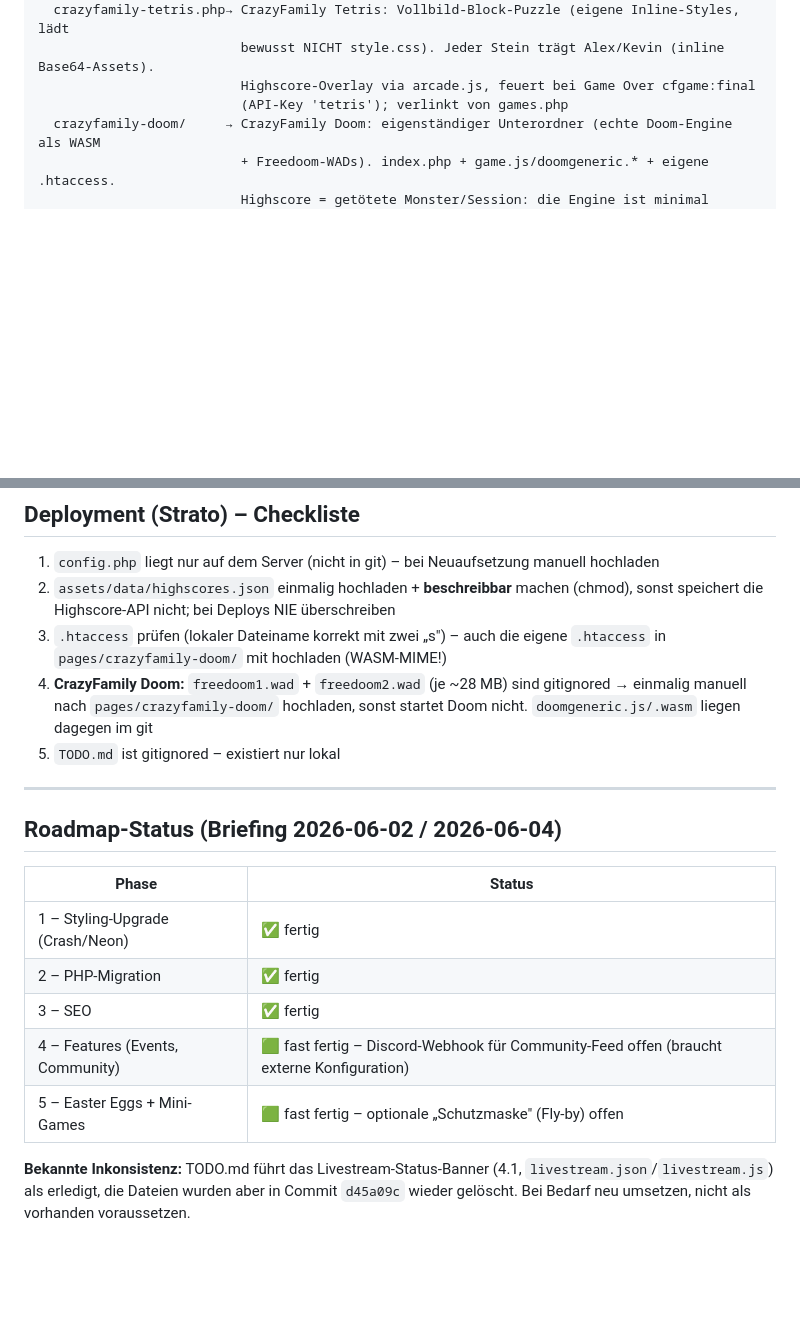
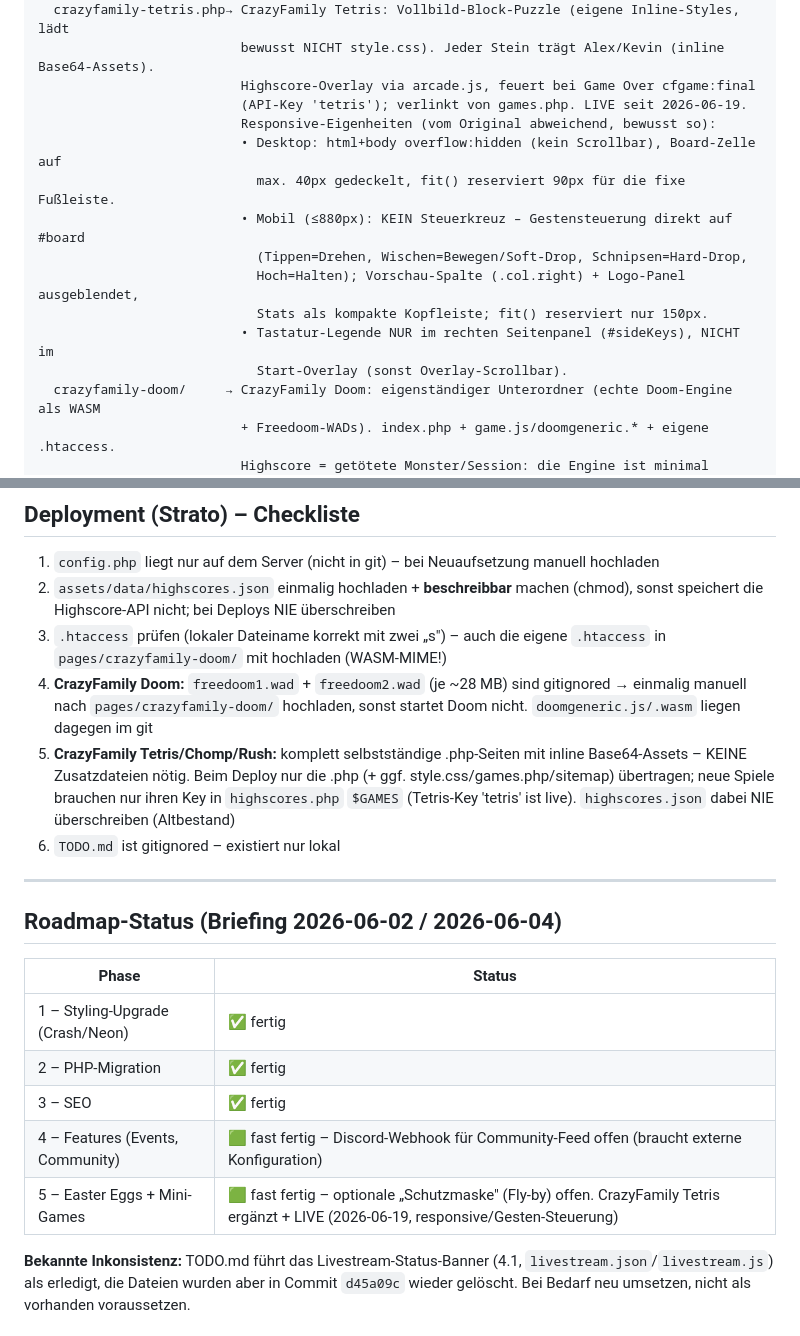
Before and after one commit to nineh90/crazyFamily, a Markdown page: CLAUDE.md, 2 parts joined by grey strips. GitHub-like rendering; blank space fills up the shorter version.

Commit message:
anpassungen claude.md

```diff
--- a/CLAUDE.md
+++ b/CLAUDE.md
@@ -69,7 +69,16 @@ pages/
   crazyfamily-tetris.php→ CrazyFamily Tetris: Vollbild-Block-Puzzle (eigene Inline-Styles, lädt
                           bewusst NICHT style.css). Jeder Stein trägt Alex/Kevin (inline Base64-Assets).
                           Highscore-Overlay via arcade.js, feuert bei Game Over cfgame:final
-                          (API-Key 'tetris'); verlinkt von games.php
+                          (API-Key 'tetris'); verlinkt von games.php. LIVE seit 2026-06-19.
+                          Responsive-Eigenheiten (vom Original abweichend, bewusst so):
+                          • Desktop: html+body overflow:hidden (kein Scrollbar), Board-Zelle auf
+                            max. 40px gedeckelt, fit() reserviert 90px für die fixe Fußleiste.
+                          • Mobil (≤880px): KEIN Steuerkreuz – Gestensteuerung direkt auf #board
+                            (Tippen=Drehen, Wischen=Bewegen/Soft-Drop, Schnipsen=Hard-Drop,
+                            Hoch=Halten); Vorschau-Spalte (.col.right) + Logo-Panel ausgeblendet,
+                            Stats als kompakte Kopfleiste; fit() reserviert nur 150px.
+                          • Tastatur-Legende NUR im rechten Seitenpanel (#sideKeys), NICHT im
+                            Start-Overlay (sonst Overlay-Scrollbar).
   crazyfamily-doom/     → CrazyFamily Doom: eigenständiger Unterordner (echte Doom-Engine als WASM
                           + Freedoom-WADs). index.php + game.js/doomgeneric.* + eigene .htaccess.
                           Highscore = getötete Monster/Session: die Engine ist minimal gepatcht
@@ -181,7 +190,8 @@ Alle Seiten laden `js/main.js`, `assets/js/seasonal.js` (außer impressum) und `
 2. `assets/data/highscores.json` einmalig hochladen + **beschreibbar** machen (chmod), sonst speichert die Highscore-API nicht; bei Deploys NIE überschreiben
 3. `.htaccess` prüfen (lokaler Dateiname korrekt mit zwei „s") – auch die eigene `.htaccess` in `pages/crazyfamily-doom/` mit hochladen (WASM-MIME!)
 4. **CrazyFamily Doom:** `freedoom1.wad` + `freedoom2.wad` (je ~28 MB) sind gitignored → einmalig manuell nach `pages/crazyfamily-doom/` hochladen, sonst startet Doom nicht. `doomgeneric.js/.wasm` liegen dagegen im git
-5. `TODO.md` ist gitignored – existiert nur lokal
+5. **CrazyFamily Tetris/Chomp/Rush:** komplett selbstständige .php-Seiten mit inline Base64-Assets – KEINE Zusatzdateien nötig. Beim Deploy nur die .php (+ ggf. style.css/games.php/sitemap) übertragen; neue Spiele brauchen nur ihren Key in `highscores.php` `$GAMES` (Tetris-Key 'tetris' ist live). `highscores.json` dabei NIE überschreiben (Altbestand)
+6. `TODO.md` ist gitignored – existiert nur lokal
 
 ---
 
@@ -193,6 +203,6 @@ Alle Seiten laden `js/main.js`, `assets/js/seasonal.js` (außer impressum) und `
 | 2 – PHP-Migration | ✅ fertig |
 | 3 – SEO | ✅ fertig |
 | 4 – Features (Events, Community) | 🟩 fast fertig – Discord-Webhook für Community-Feed offen (braucht externe Konfiguration) |
-| 5 – Easter Eggs + Mini-Games | 🟩 fast fertig – optionale „Schutzmaske" (Fly-by) offen |
+| 5 – Easter Eggs + Mini-Games | 🟩 fast fertig – optionale „Schutzmaske" (Fly-by) offen. CrazyFamily Tetris ergänzt + LIVE (2026-06-19, responsive/Gesten-Steuerung) |
 
 **Bekannte Inkonsistenz:** TODO.md führt das Livestream-Status-Banner (4.1, `livestream.json`/`livestream.js`) als erledigt, die Dateien wurden aber in Commit `d45a09c` wieder gelöscht. Bei Bedarf neu umsetzen, nicht als vorhanden voraussetzen.
```
